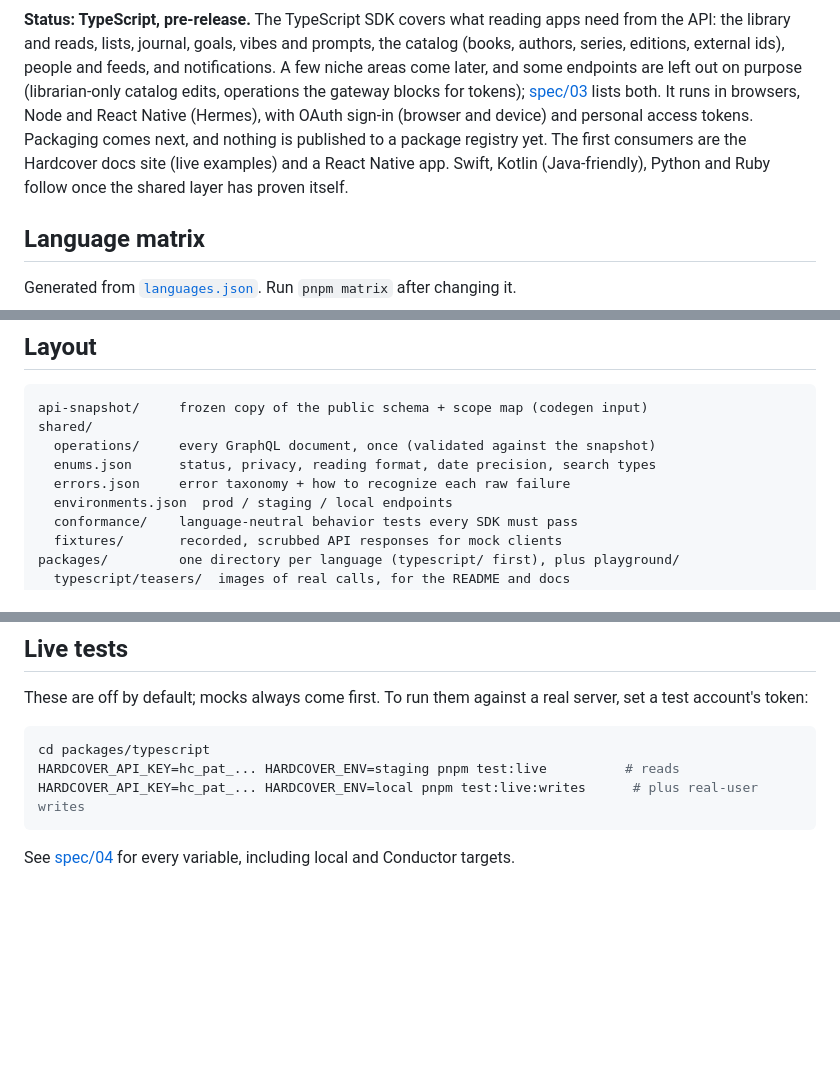
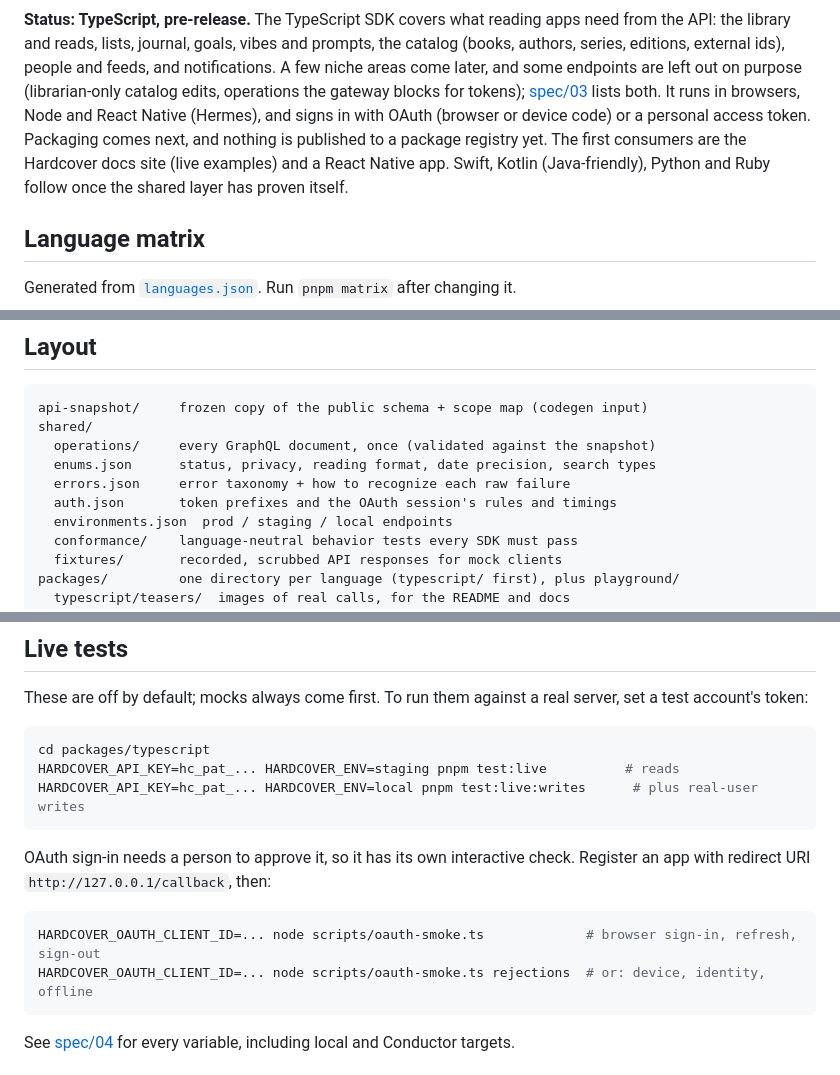
Before and after one commit to hardcoverapp/community-sdk, a Markdown page: README.md, 3 parts joined by grey strips. GitHub-like rendering; blank space fills up the shorter version.

Commit message:
Update the README for OAuth

````diff
--- a/README.md
+++ b/README.md
@@ -33,10 +33,11 @@ prompts, the catalog (books, authors, series, editions, external ids), people
 and feeds, and notifications. A few niche areas come later, and some endpoints
 are left out on purpose (librarian-only catalog edits, operations the gateway
 blocks for tokens); [spec/03](spec/03-sdk-design.md#coverage) lists both. It
-runs in browsers, Node and React Native (Hermes), with OAuth sign-in (browser
-and device) and personal access tokens. Packaging comes next, and nothing is published to a package registry yet. The first consumers
-are the Hardcover docs site (live examples) and a React Native app. Swift,
-Kotlin (Java-friendly), Python and Ruby follow once the shared layer has proven
+runs in browsers, Node and React Native (Hermes), and signs in with OAuth
+(browser or device code) or a personal access token. Packaging comes next, and
+nothing is published to a package registry yet. The first consumers are the
+Hardcover docs site (live examples) and a React Native app. Swift, Kotlin
+(Java-friendly), Python and Ruby follow once the shared layer has proven
 itself.
 
 ## Language matrix
@@ -108,6 +109,7 @@ shared/
   operations/     every GraphQL document, once (validated against the snapshot)
   enums.json      status, privacy, reading format, date precision, search types
   errors.json     error taxonomy + how to recognize each raw failure
+  auth.json       token prefixes and the OAuth session's rules and timings
   environments.json  prod / staging / local endpoints
   conformance/    language-neutral behavior tests every SDK must pass
   fixtures/       recorded, scrubbed API responses for mock clients
@@ -166,6 +168,14 @@ HARDCOVER_API_KEY=hc_pat_... HARDCOVER_ENV=staging pnpm test:live          # rea
 HARDCOVER_API_KEY=hc_pat_... HARDCOVER_ENV=local pnpm test:live:writes      # plus real-user writes
 ```
 
+OAuth sign-in needs a person to approve it, so it has its own interactive
+check. Register an app with redirect URI `http://127.0.0.1/callback`, then:
+
+```sh
+HARDCOVER_OAUTH_CLIENT_ID=... node scripts/oauth-smoke.ts             # browser sign-in, refresh, sign-out
+HARDCOVER_OAUTH_CLIENT_ID=... node scripts/oauth-smoke.ts rejections  # or: device, identity, offline
+```
+
 See [spec/04](spec/04-testing.md#layer-3-live-integration) for every variable,
 including local and Conductor targets.
 
````
